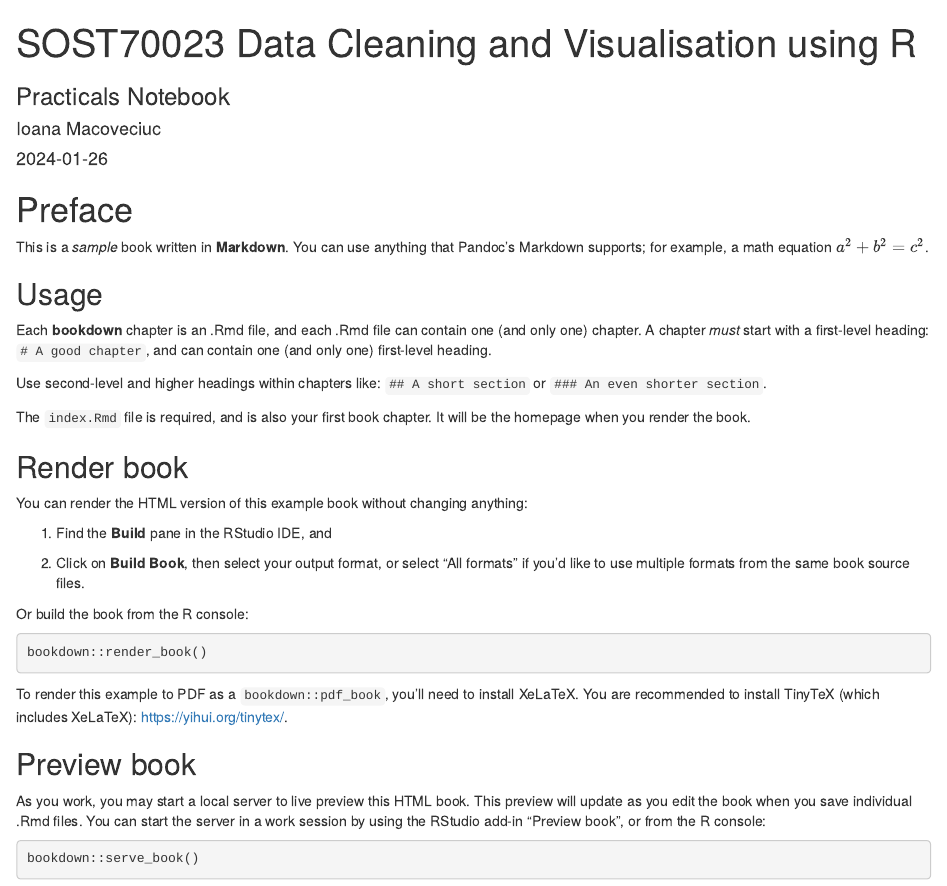
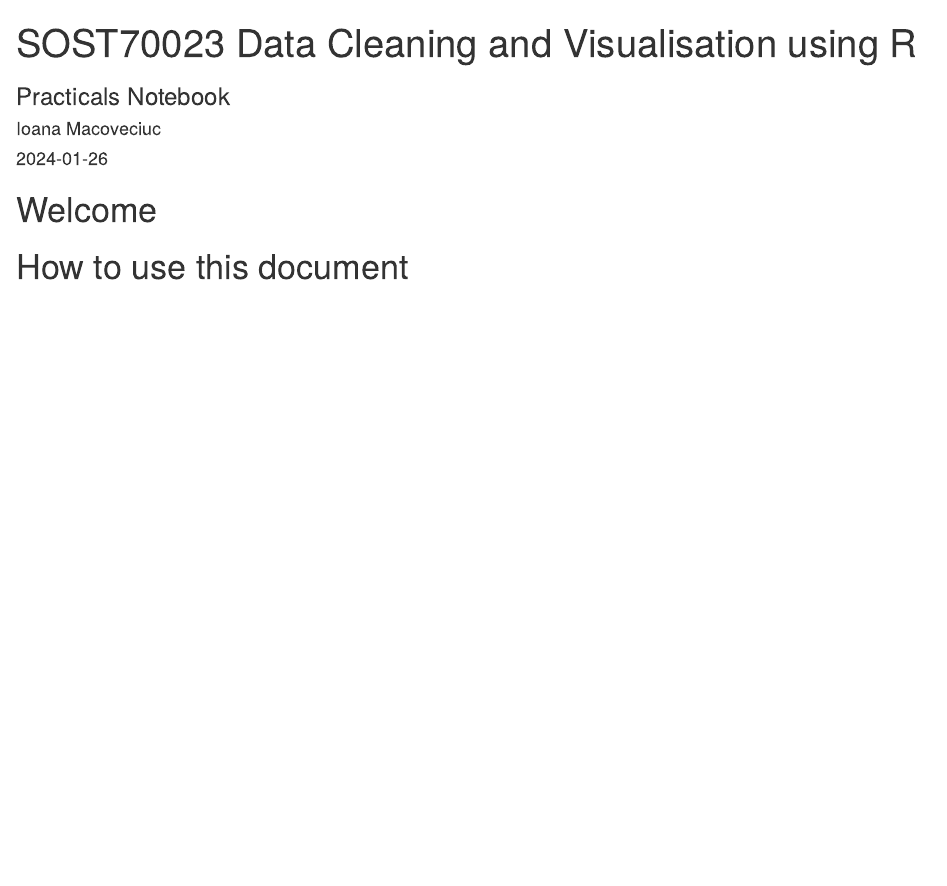
Before and after one commit to MScPGDip-DASS/DASS_DCVR, an R Markdown document (index.Rmd): the page in a window 1100 px wide, from its top. Rendered offline with R 4.5, knitr and Pandoc, with nearby package versions; drawn as R Markdown's standard HTML page in place of the format the file asks for.

Commit message:
Update index.Rmd

````diff
--- a/index.Rmd
+++ b/index.Rmd
@@ -6,50 +6,12 @@ date: "`r Sys.Date()`"
 site: bookdown::bookdown_site
 documentclass: book
 bibliography: [book.bib, packages.bib]
-# url: your book url like https://bookdown.org/yihui/bookdown
-# cover-image: path to the social sharing image like images/cover.jpg
 description: |
-  This is a minimal example of using the bookdown package to write a book.
-  The HTML output format for this example is bookdown::gitbook,
-  set in the _output.yml file.
+  Notebook hosting practical materials for SOST70023.
 link-citations: yes
 ---
 
-# Preface {-}
-
-This is a _sample_ book written in **Markdown**. You can use anything that Pandoc's Markdown supports; for example, a math equation $a^2 + b^2 = c^2$.
-
-## Usage {-}
-
-Each **bookdown** chapter is an .Rmd file, and each .Rmd file can contain one (and only one) chapter. A chapter *must* start with a first-level heading: `# A good chapter`, and can contain one (and only one) first-level heading.
-
-Use second-level and higher headings within chapters like: `## A short section` or `### An even shorter section`.
-
-The `index.Rmd` file is required, and is also your first book chapter. It will be the homepage when you render the book.
-
-## Render book {-}
-
-You can render the HTML version of this example book without changing anything:
-
-1. Find the **Build** pane in the RStudio IDE, and
-
-1. Click on **Build Book**, then select your output format, or select "All formats" if you'd like to use multiple formats from the same book source files.
-
-Or build the book from the R console:
-
-```{r, eval=FALSE}
-bookdown::render_book()
-```
-
-To render this example to PDF as a `bookdown::pdf_book`, you'll need to install XeLaTeX. You are recommended to install TinyTeX (which includes XeLaTeX): <https://yihui.org/tinytex/>.
-
-## Preview book {-}
-
-As you work, you may start a local server to live preview this HTML book. This preview will update as you edit the book when you save individual .Rmd files. You can start the server in a work session by using the RStudio add-in "Preview book", or from the R console:
-
-```{r eval=FALSE}
-bookdown::serve_book()
-```
+# Welcome {-}
 
 
-```{r include=FALSE}
+# How to use this document {-}
````
Also changed, not shown: index.Rmd (5 more changed lines).
